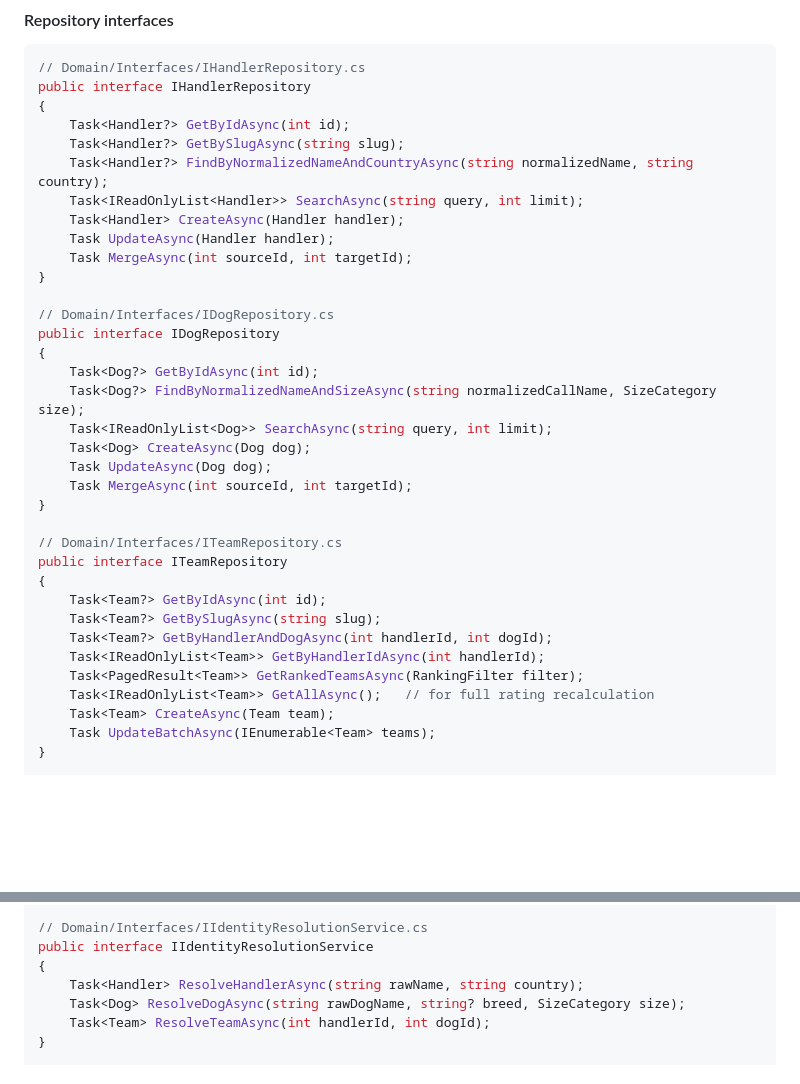
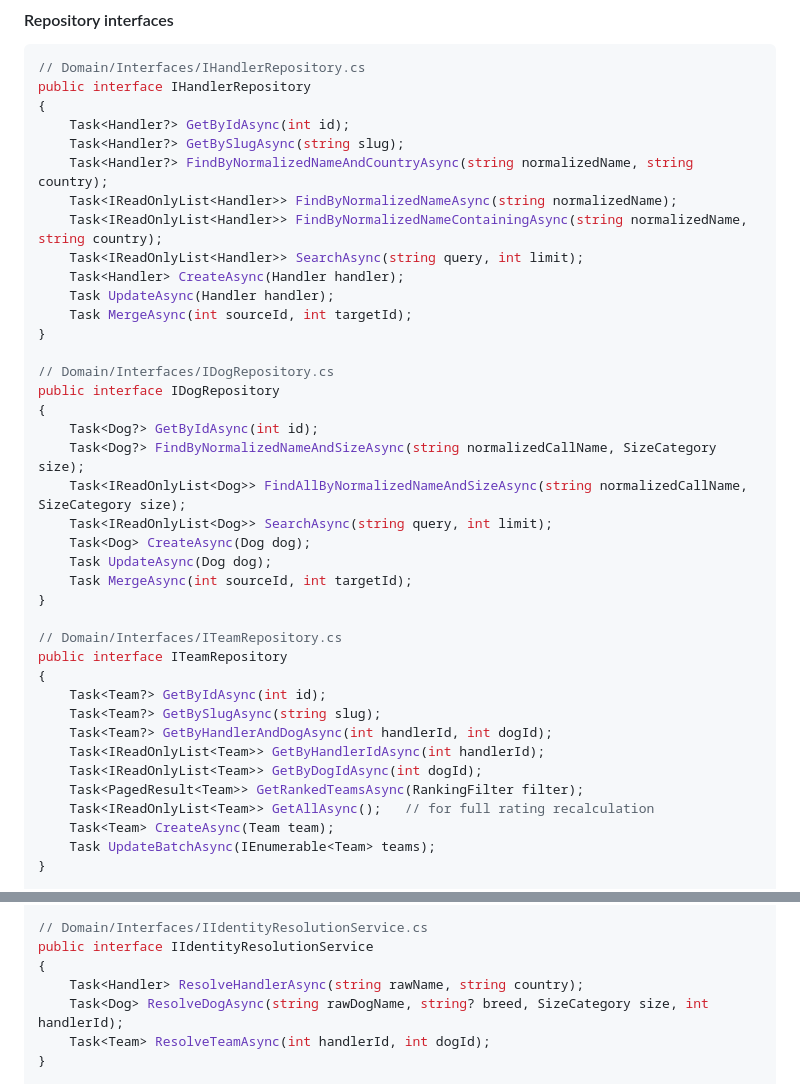
Before and after one commit to strakamichal/adw-rating, a Markdown page: docs/04-architecture-and-interfaces.md, 2 parts joined by grey strips. Drawn GitHub-style; blank space fills up the shorter version.

```diff
--- a/docs/04-architecture-and-interfaces.md
+++ b/docs/04-architecture-and-interfaces.md
@@ -151,6 +151,8 @@ public interface IHandlerRepository
     Task<Handler?> GetByIdAsync(int id);
     Task<Handler?> GetBySlugAsync(string slug);
     Task<Handler?> FindByNormalizedNameAndCountryAsync(string normalizedName, string country);
+    Task<IReadOnlyList<Handler>> FindByNormalizedNameAsync(string normalizedName);
+    Task<IReadOnlyList<Handler>> FindByNormalizedNameContainingAsync(string normalizedName, string country);
     Task<IReadOnlyList<Handler>> SearchAsync(string query, int limit);
     Task<Handler> CreateAsync(Handler handler);
     Task UpdateAsync(Handler handler);
@@ -162,6 +164,7 @@ public interface IDogRepository
 {
     Task<Dog?> GetByIdAsync(int id);
     Task<Dog?> FindByNormalizedNameAndSizeAsync(string normalizedCallName, SizeCategory size);
+    Task<IReadOnlyList<Dog>> FindAllByNormalizedNameAndSizeAsync(string normalizedCallName, SizeCategory size);
     Task<IReadOnlyList<Dog>> SearchAsync(string query, int limit);
     Task<Dog> CreateAsync(Dog dog);
     Task UpdateAsync(Dog dog);
@@ -175,6 +178,7 @@ public interface ITeamRepository
     Task<Team?> GetBySlugAsync(string slug);
     Task<Team?> GetByHandlerAndDogAsync(int handlerId, int dogId);
     Task<IReadOnlyList<Team>> GetByHandlerIdAsync(int handlerId);
+    Task<IReadOnlyList<Team>> GetByDogIdAsync(int dogId);
     Task<PagedResult<Team>> GetRankedTeamsAsync(RankingFilter filter);
     Task<IReadOnlyList<Team>> GetAllAsync();   // for full rating recalculation
     Task<Team> CreateAsync(Team team);
@@ -326,7 +330,7 @@ public interface ISearchService
 public interface IIdentityResolutionService
 {
     Task<Handler> ResolveHandlerAsync(string rawName, string country);
-    Task<Dog> ResolveDogAsync(string rawDogName, string? breed, SizeCategory size);
+    Task<Dog> ResolveDogAsync(string rawDogName, string? breed, SizeCategory size, int handlerId);
     Task<Team> ResolveTeamAsync(int handlerId, int dogId);
 }
 
```
Also changed, not shown: issues/resolved/2026-02-20-identity-resolution-service-signature-mismatch.md (added, +36 -0 lines).
